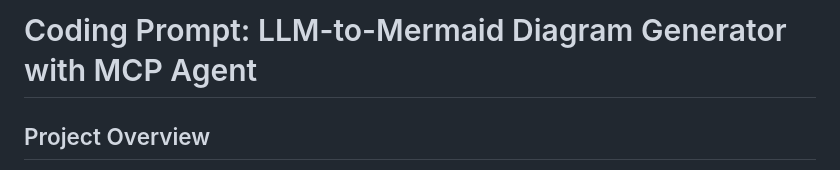
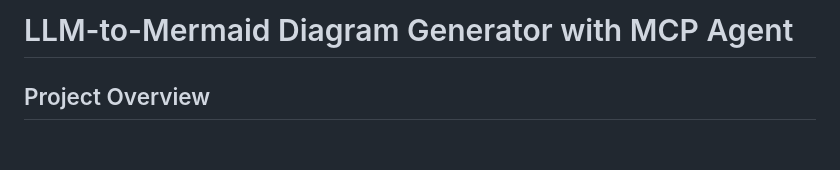
Before and after one commit to yeokiwi/mermaid_LLM, a Markdown page: coding-prompt-llm-mermaid-mcp-agent.md, the part around the change. GitHub-like rendering; blank space fills up the shorter version.

```diff
--- a/coding-prompt-llm-mermaid-mcp-agent.md
+++ b/coding-prompt-llm-mermaid-mcp-agent.md
@@ -1,4 +1,4 @@
-# Coding Prompt: LLM-to-Mermaid Diagram Generator with MCP Agent
+# LLM-to-Mermaid Diagram Generator with MCP Agent
 
 ## Project Overview
 
```
